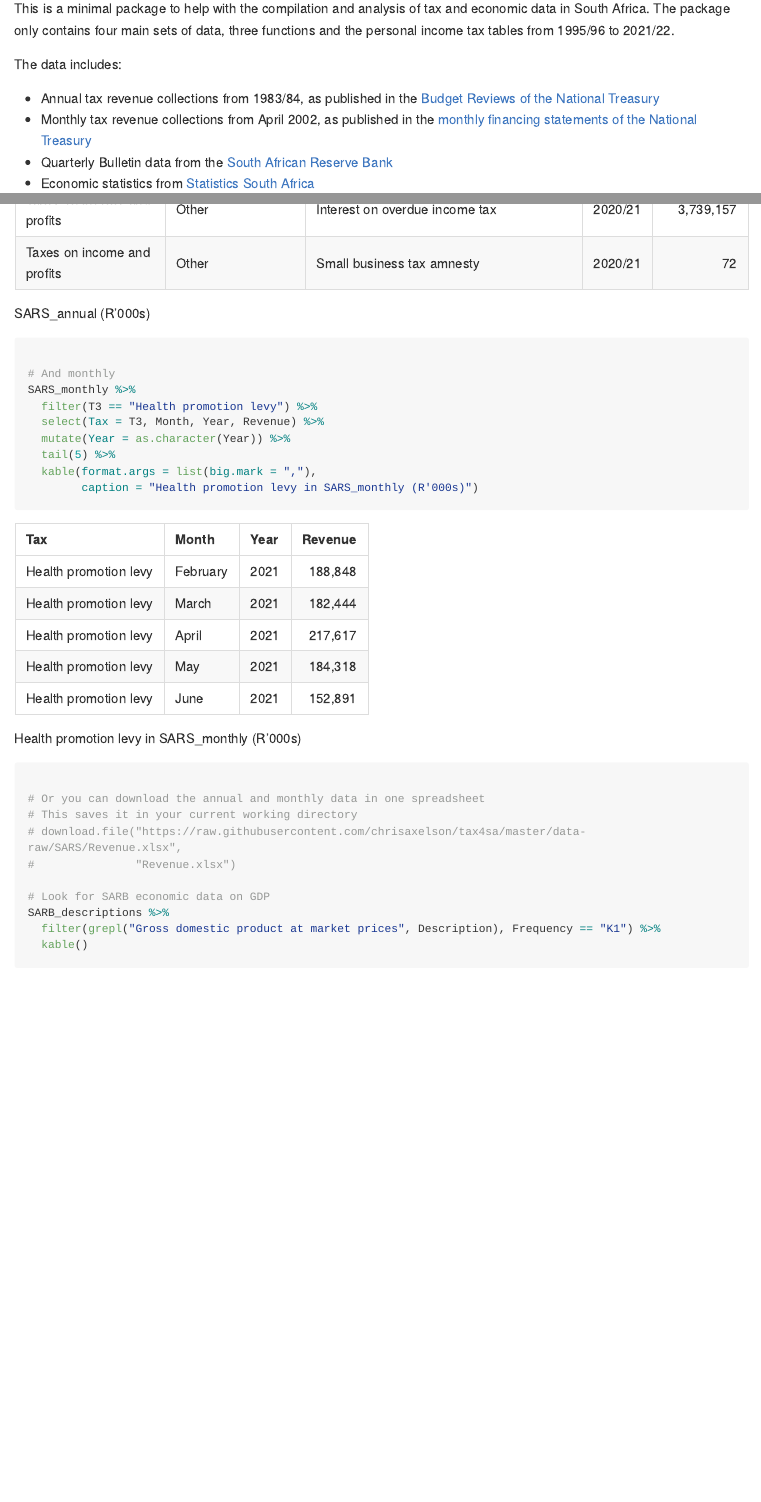
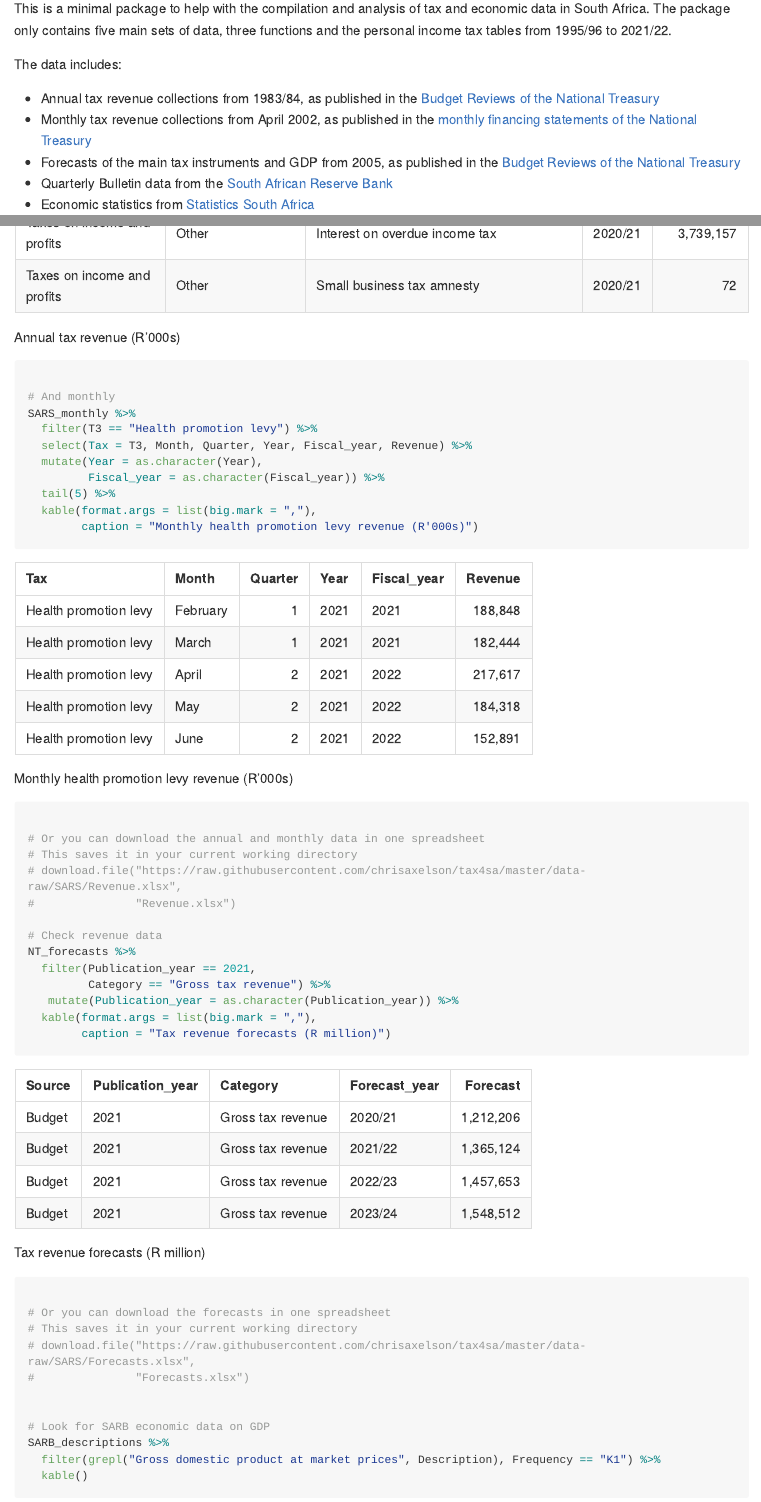
Before and after one commit to chrisaxelson/tax4sa, an R Markdown document (README.Rmd): the page in a window 1100 px wide, from 110 px down, and a second part further down, joined at a grey line. Rendered offline with R 4.5, knitr and Pandoc, with nearby package versions; code that draws random numbers runs with fixed seeds of ours; long lines of code are wrapped.

Commit message:
Adding forecast data

```diff
--- a/README.Rmd
+++ b/README.Rmd
@@ -18,12 +18,13 @@ knitr::opts_chunk$set(
 <!-- badges: start -->
 <!-- badges: end -->
 
-This is a minimal package to help with the compilation and analysis of tax and economic data in South Africa. The package only contains four main sets of data, three functions and the personal income tax tables from 1995/96 to 2021/22.
+This is a minimal package to help with the compilation and analysis of tax and economic data in South Africa. The package only contains five main sets of data, three functions and the personal income tax tables from 1995/96 to 2021/22.
 
 The data includes:
 
   + Annual tax revenue collections from 1983/84, as published in the [Budget Reviews of the National Treasury](http://www.treasury.gov.za/documents/national%20budget/default.aspx)
   + Monthly tax revenue collections from April 2002, as published in the [monthly financing statements of the National Treasury](http://www.treasury.gov.za/comm_media/press/monthly/default.aspx)
+  + Forecasts of the main tax instruments and GDP from 2005, as published in the [Budget Reviews of the National Treasury](http://www.treasury.gov.za/documents/national%20budget/default.aspx)
   + Quarterly Bulletin data from the [South African Reserve Bank](https://www.resbank.co.za/en/home/publications/quarterly-bulletin1/download-information-from-xlsx-data-files)
   + Economic statistics from [Statistics South Africa](http://www.statssa.gov.za/?page_id=1847)
 
@@ -59,16 +60,31 @@ SARS_annual %>%
 # And monthly
 SARS_monthly %>%
   filter(T3 == "Health promotion levy") %>%
-  select(Tax = T3, Month, Year, Revenue) %>%
-  mutate(Year = as.character(Year)) %>%
+  select(Tax = T3, Month, Quarter, Year, Fiscal_year, Revenue) %>%
+  mutate(Year = as.character(Year),
+         Fiscal_year = as.character(Fiscal_year)) %>%
   tail(5) %>%
   kable(format.args = list(big.mark = ","),
-        caption = "Health promotion levy in SARS_monthly (R'000s)")
+        caption = "Monthly health promotion levy revenue (R'000s)")
 
 # Or you can download the annual and monthly data in one spreadsheet
 # This saves it in your current working directory
 # download.file("https://raw.githubusercontent.com/chrisaxelson/tax4sa/master/data-raw/SARS/Revenue.xlsx",
 #               "Revenue.xlsx")
+
+# Check revenue data
+NT_forecasts %>%
+  filter(Publication_year == 2021,
+         Category == "Gross tax revenue") %>%
+   mutate(Publication_year = as.character(Publication_year)) %>%
+  kable(format.args = list(big.mark = ","),
+        caption = "Tax revenue forecasts (R million)")
+
+# Or you can download the forecasts in one spreadsheet
+# This saves it in your current working directory
+# download.file("https://raw.githubusercontent.com/chrisaxelson/tax4sa/master/data-raw/SARS/Forecasts.xlsx",
+#               "Forecasts.xlsx")
+
 
 # Look for SARB economic data on GDP
 SARB_descriptions %>%
```
Also changed, not shown: data-raw/SARS/Importing forecasts.R (added, +20 -0 lines), data-raw/SARS/Importing original revenue data.R (+7 -2 lines), README.md, data-raw/SARS/Forecasts.xlsx (added), data-raw/SARS/NT_forecasts.rda (added), data-raw/SARS/Revenue_backup.xlsx (deleted), data-raw/SARS/SARS_monthly.rda, data/NT_forecasts.rda (added), data/SARS_monthly.rda, README.Rmd (4 more changed lines).
